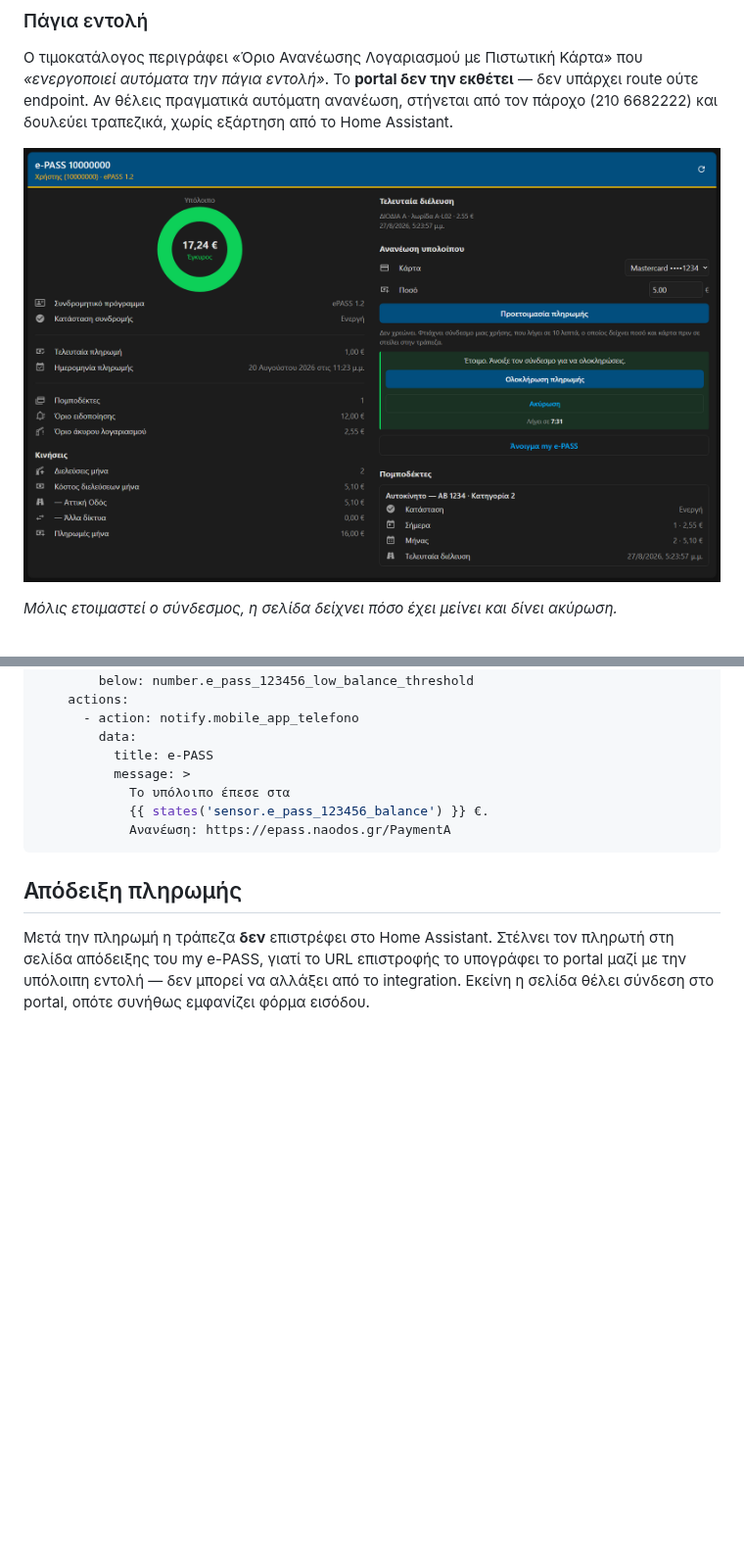
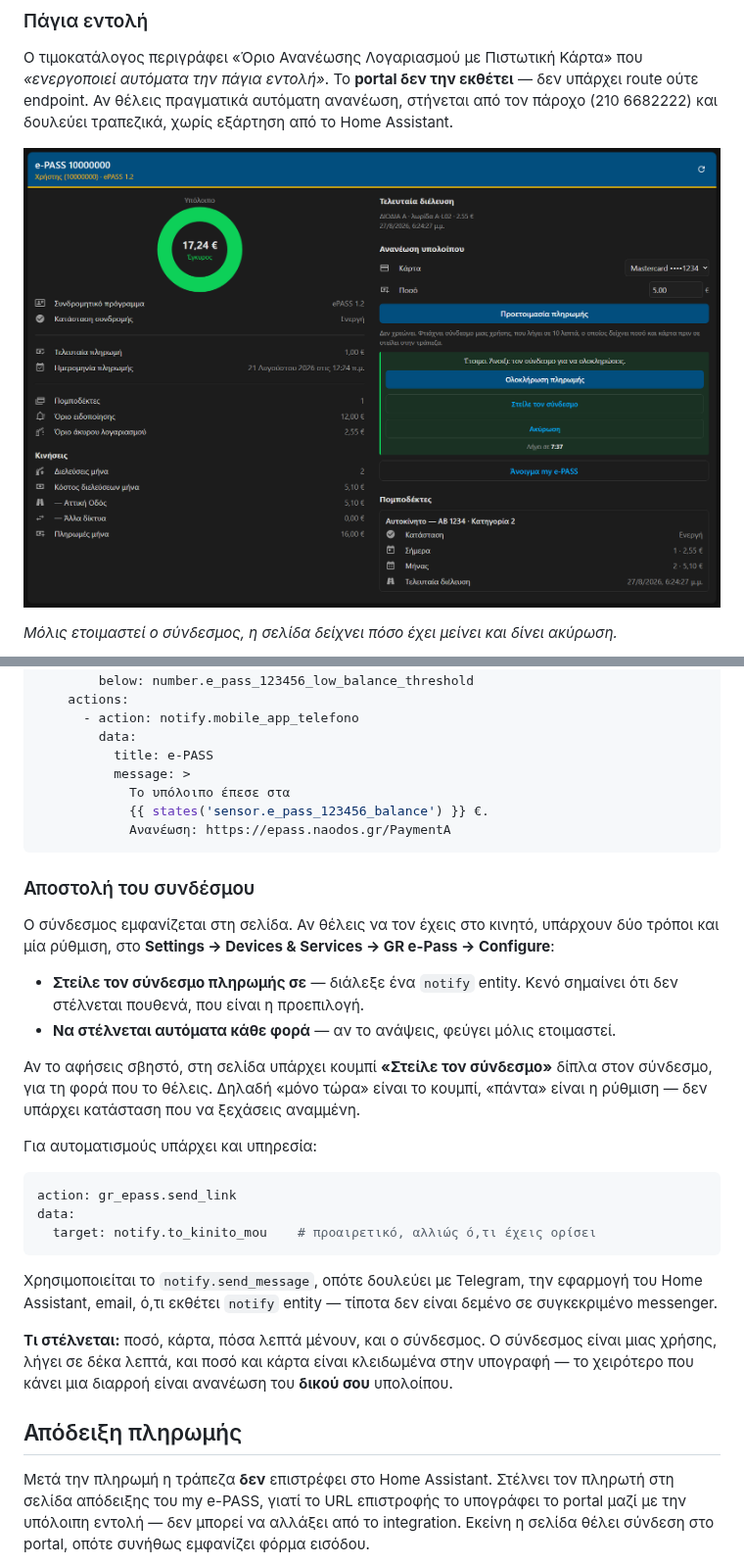
Before and after one commit to VeZReVouLiS/GR-ePass, a Markdown page: README.md, 2 parts joined by grey strips. Shown at 98% size. Rendered like a GitHub page; pictures changed too: docs/images/payment-link.png; blank space fills up the shorter version.

````diff
--- a/README.md
+++ b/README.md
@@ -318,6 +318,37 @@ automation:
             Ανανέωση: https://epass.naodos.gr/PaymentA
 ```
 
+### Αποστολή του συνδέσμου
+
+Ο σύνδεσμος εμφανίζεται στη σελίδα. Αν θέλεις να τον έχεις στο κινητό, υπάρχουν
+δύο τρόποι και μία ρύθμιση, στο **Settings → Devices & Services → GR e-Pass →
+Configure**:
+
+- **Στείλε τον σύνδεσμο πληρωμής σε** — διάλεξε ένα `notify` entity. Κενό σημαίνει
+  ότι δεν στέλνεται πουθενά, που είναι η προεπιλογή.
+- **Να στέλνεται αυτόματα κάθε φορά** — αν το ανάψεις, φεύγει μόλις ετοιμαστεί.
+
+Αν το αφήσεις σβηστό, στη σελίδα υπάρχει κουμπί **«Στείλε τον σύνδεσμο»** δίπλα
+στον σύνδεσμο, για τη φορά που το θέλεις. Δηλαδή «μόνο τώρα» είναι το κουμπί,
+«πάντα» είναι η ρύθμιση — δεν υπάρχει κατάσταση που να ξεχάσεις αναμμένη.
+
+Για αυτοματισμούς υπάρχει και υπηρεσία:
+
+```yaml
+action: gr_epass.send_link
+data:
+  target: notify.to_kinito_mou    # προαιρετικό, αλλιώς ό,τι έχεις ορίσει
+```
+
+Χρησιμοποιείται το `notify.send_message`, οπότε δουλεύει με Telegram, την
+εφαρμογή του Home Assistant, email, ό,τι εκθέτει `notify` entity — τίποτα δεν
+είναι δεμένο σε συγκεκριμένο messenger.
+
+**Τι στέλνεται:** ποσό, κάρτα, πόσα λεπτά μένουν, και ο σύνδεσμος. Ο σύνδεσμος
+είναι μιας χρήσης, λήγει σε δέκα λεπτά, και ποσό και κάρτα είναι κλειδωμένα στην
+υπογραφή — το χειρότερο που κάνει μια διαρροή είναι ανανέωση του **δικού σου**
+υπολοίπου.
+
 ## Απόδειξη πληρωμής
 
 Μετά την πληρωμή η τράπεζα **δεν** επιστρέφει στο Home Assistant. Στέλνει τον
````
Also changed, not shown: CHANGELOG.md (+47 -1 lines), README.en.md (+30 -0 lines), docs/images/payment-link-en.png, 12 other files.
